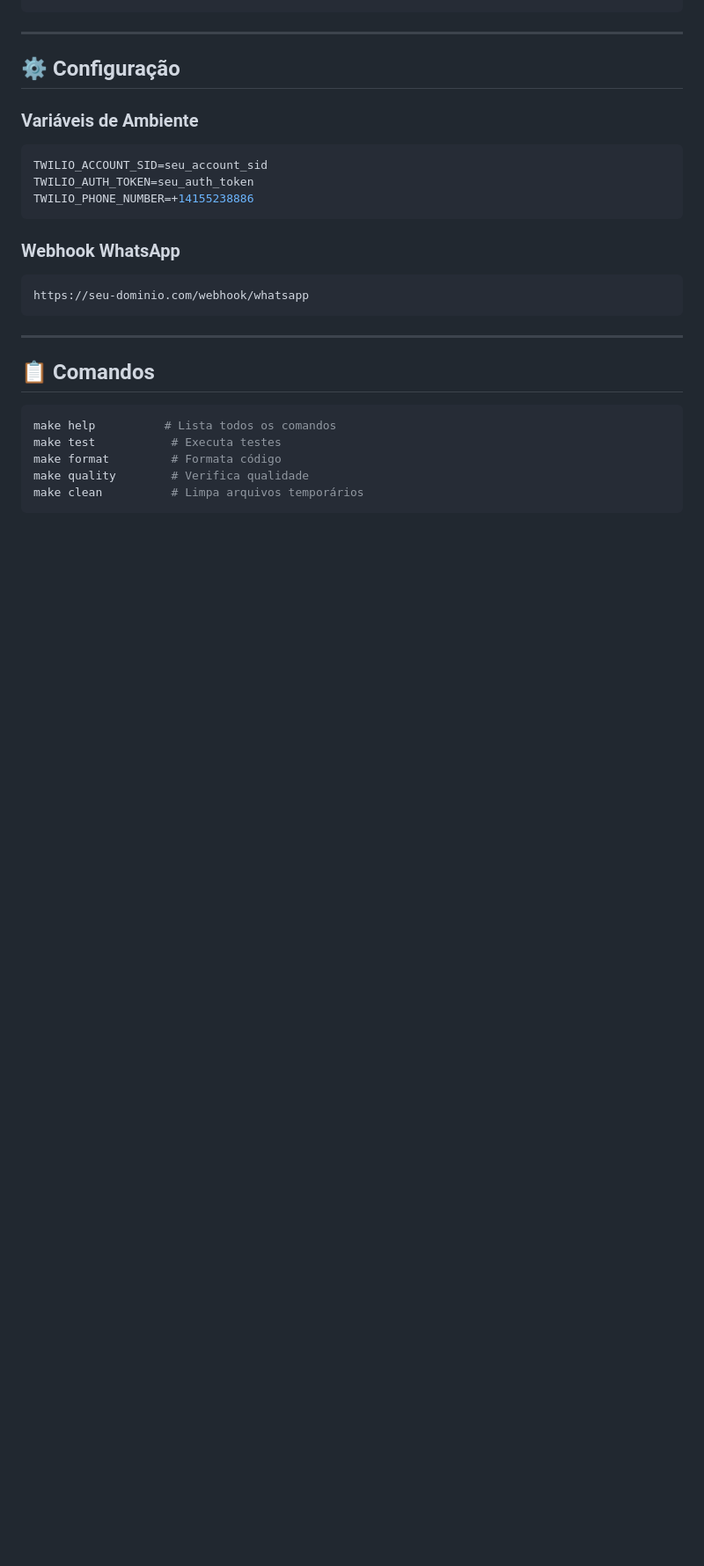
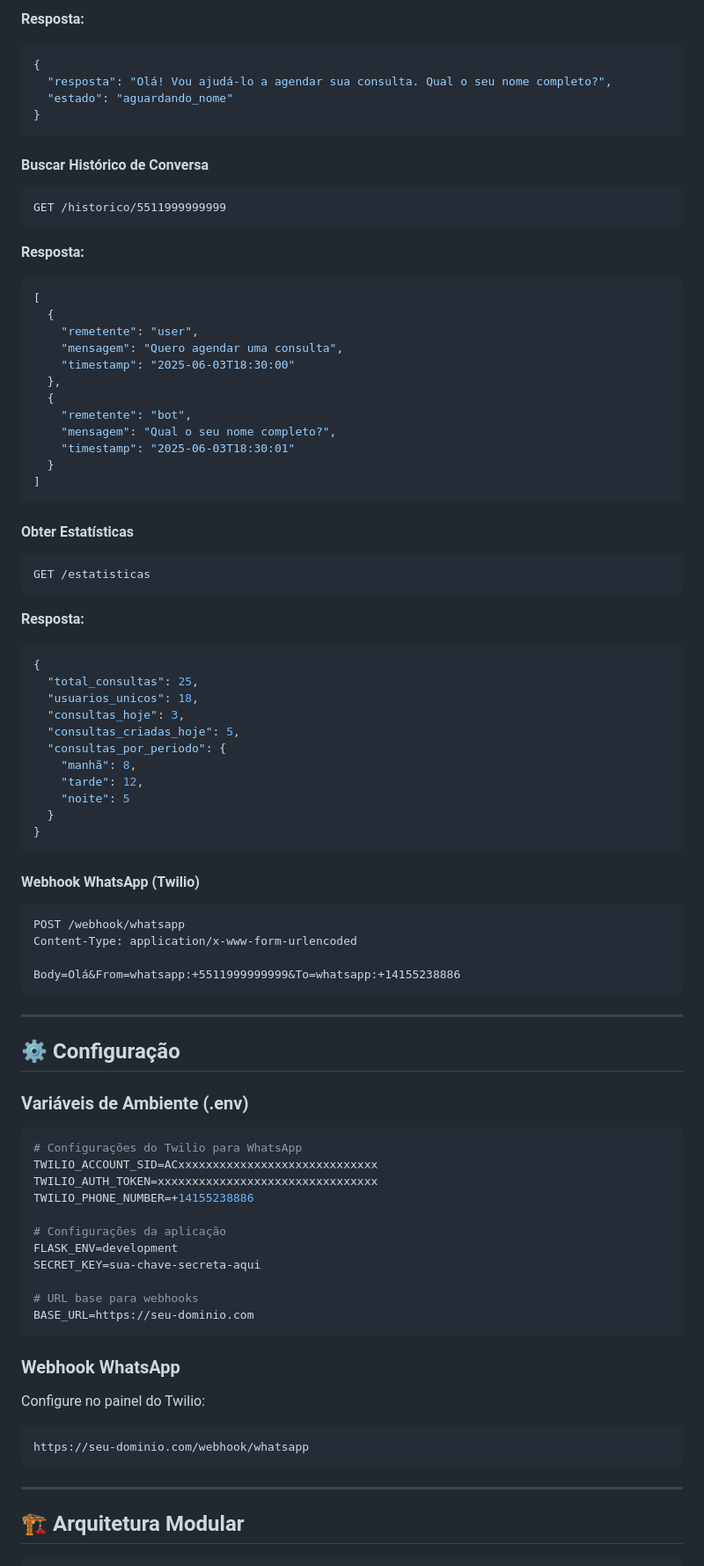
Before and after one commit to luysfernnando/atende_py, a Markdown page: README.md, the part around one of its changes. Shown at 88% size. GitHub-like rendering; blank space fills up the shorter version.

Commit message:
docs(readme): Atualiza README.md com documentação completa da API

````diff
--- a/README.md
+++ b/README.md
@@ -73,29 +179,87 @@ make docker-build && make docker-run
+**Resposta:**
+```json
+{
+  "resposta": "Olá! Vou ajudá-lo a agendar sua consulta. Qual o seu nome completo?",
+  "estado": "aguardando_nome"
+}
+```
+
+#### **Buscar Histórico de Conversa**
+```http
+GET /historico/5511999999999
+```
+
+**Resposta:**
+```json
+[
+  {
+    "remetente": "user",
+    "mensagem": "Quero agendar uma consulta",
+    "timestamp": "2025-06-03T18:30:00"
+  },
+  {
+    "remetente": "bot",
+    "mensagem": "Qual o seu nome completo?",
+    "timestamp": "2025-06-03T18:30:01"
+  }
+]
+```
+
+#### **Obter Estatísticas**
+```http
+GET /estatisticas
+```
+
+**Resposta:**
+```json
+{
+  "total_consultas": 25,
+  "usuarios_unicos": 18,
+  "consultas_hoje": 3,
+  "consultas_criadas_hoje": 5,
+  "consultas_por_periodo": {
+    "manhã": 8,
+    "tarde": 12,
+    "noite": 5
+  }
+}
+```
+
+#### **Webhook WhatsApp (Twilio)**
+```http
+POST /webhook/whatsapp
+Content-Type: application/x-www-form-urlencoded
+
+Body=Olá&From=whatsapp:+5511999999999&To=whatsapp:+14155238886
 ```
 
 ---
 
 ## ⚙️ **Configuração**
 
-### **Variáveis de Ambiente**
+### **Variáveis de Ambiente (.env)**
 ```env
-TWILIO_ACCOUNT_SID=seu_account_sid
-TWILIO_AUTH_TOKEN=seu_auth_token
+# Configurações do Twilio para WhatsApp
+TWILIO_ACCOUNT_SID=ACxxxxxxxxxxxxxxxxxxxxxxxxxxxxx
+TWILIO_AUTH_TOKEN=xxxxxxxxxxxxxxxxxxxxxxxxxxxxxxxx
 TWILIO_PHONE_NUMBER=+14155238886
+
+# Configurações da aplicação
+FLASK_ENV=development
+SECRET_KEY=sua-chave-secreta-aqui
+
+# URL base para webhooks
+BASE_URL=https://seu-dominio.com
 ```
 
 ### **Webhook WhatsApp**
+Configure no painel do Twilio:
 ```
 https://seu-dominio.com/webhook/whatsapp
 ```
 
 ---
 
-## 📋 **Comandos**
+## 🏗️ **Arquitetura Modular**
 
-```bash
-make help          # Lista todos os comandos
-make test           # Executa testes
-make format         # Formata código
-make quality        # Verifica qualidade
-make clean          # Limpa arquivos temporários
 ```
````
Also changed, not shown: other parts of README.md (+221 -68 lines).
